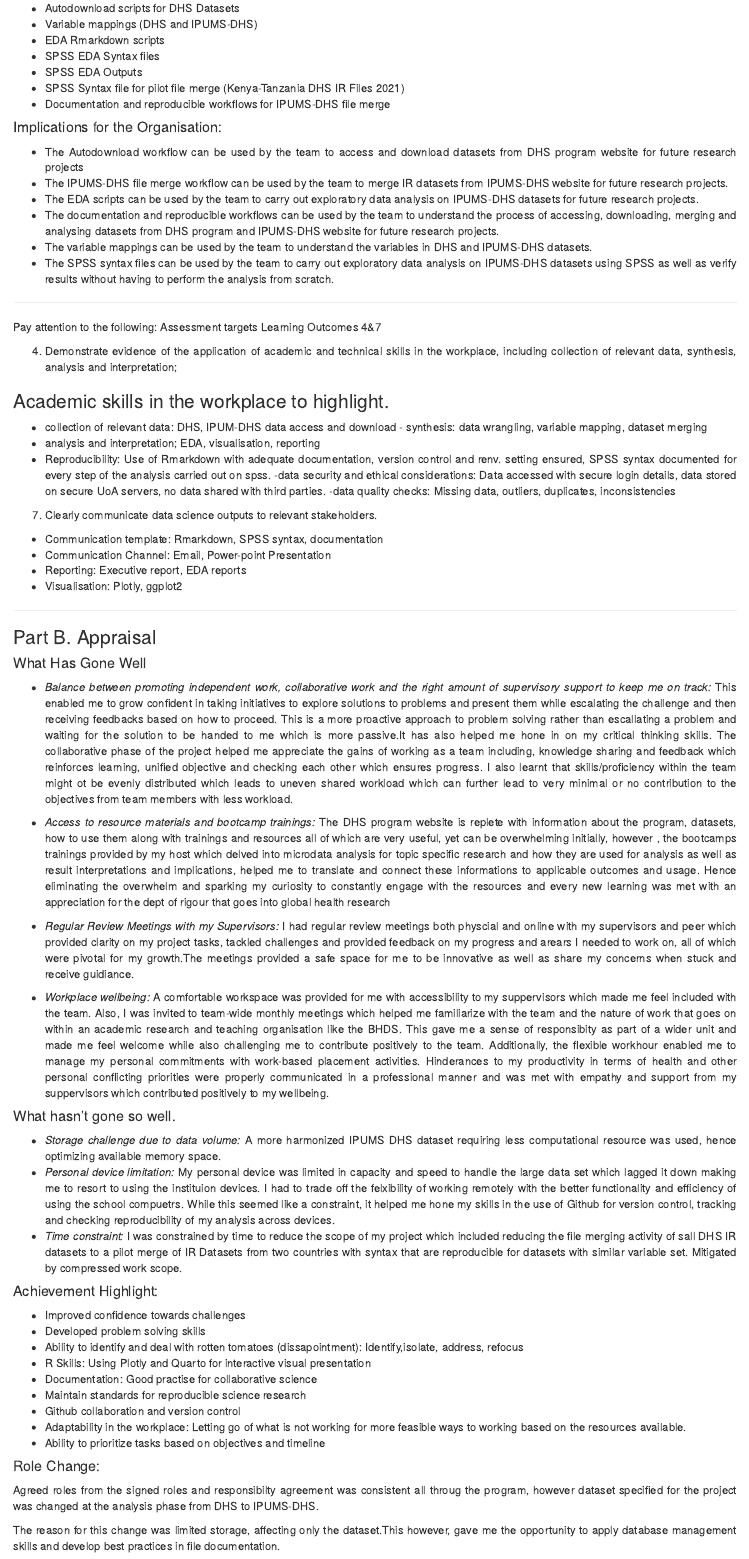
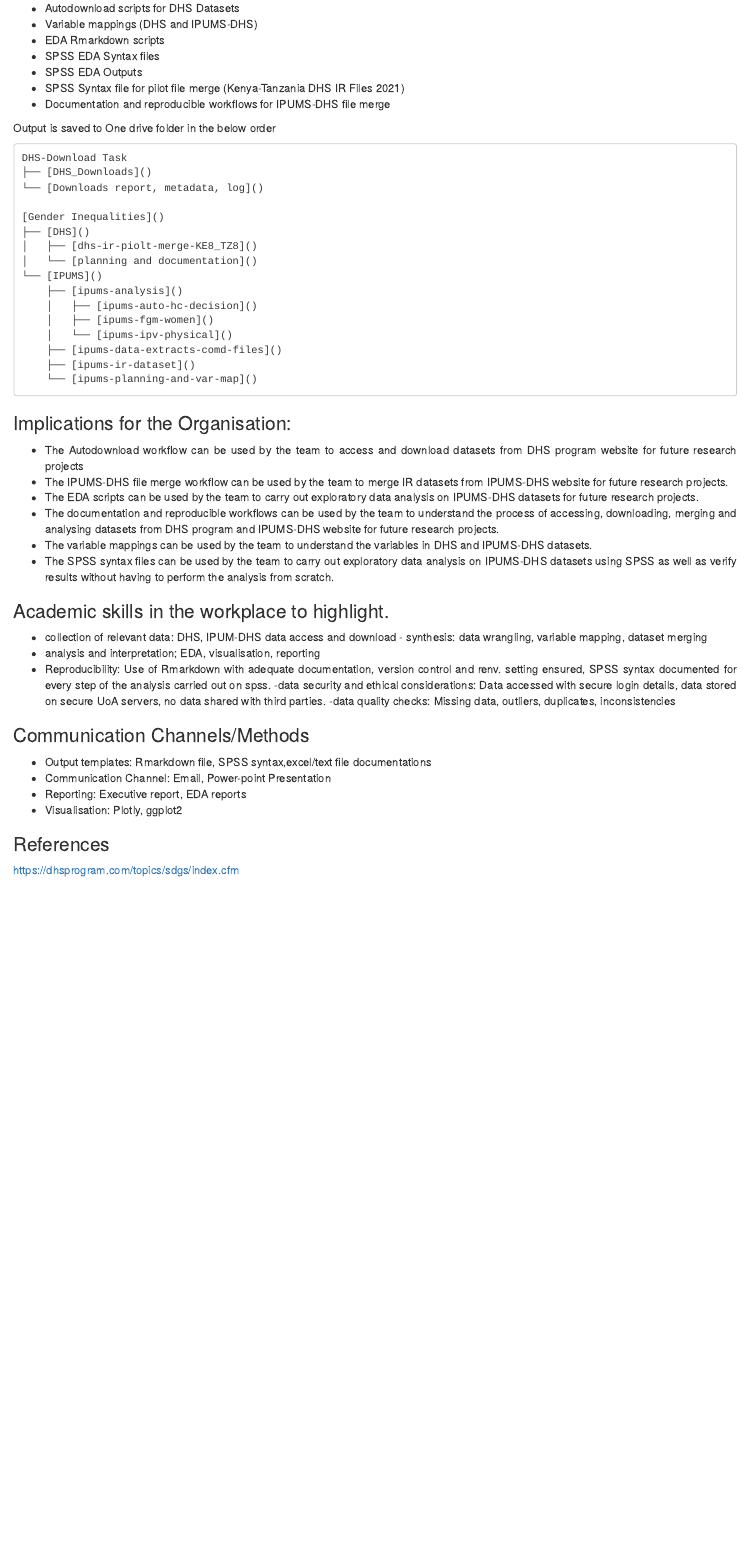
Before and after one commit to Ije-Chukwu/wbp-exec-report, an R Markdown document (exec-report.Rmd): the page in a window 1100 px wide, from 1560 px down before the commit and from 1630 px down after it, so that both start at the same text. Rendered offline with R 4.5, knitr and Pandoc, with nearby package versions.

Commit message:
Update report, add references, remove logo files
Revised exec-report.Rmd with improved structure, added references.bib for citation management, and removed uoa-logo.png and uoa-logo1.png image files. Enhances report clarity, reproducibility, and citation handling.

````diff
--- a/exec-report.Rmd
+++ b/exec-report.Rmd
@@ -1,9 +1,9 @@
 ---
 title: '     '
 output:
-  word_document: default
   html_document:
     css: justify.css
+  bibliography: references.bib
 ---
 
 ```{r, results='asis', echo=FALSE, out.width='110%', out.height='15%', fig.align='center'}
@@ -110,5 +101,16 @@
 -   SPSS Syntax file for pilot file merge (Kenya-Tanzania DHS IR Files 2021)
 -   Documentation and reproducible workflows for IPUMS-DHS file merge
 
+Output is saved to One drive folder in the below order
 
-#### Implications for the Organisation:
+```
+DHS-Download Task
+├── [DHS_Downloads]()
+└── [Downloads report, metadata, log]()
+
+[Gender Inequalities]()
+├── [DHS]()
+│   ├── [dhs-ir-piolt-merge-KE8_TZ8]()
+│   └── [planning and documentation]()
+└── [IPUMS]()
+    ├── [ipums-analysis]()
@@ -115,70 +121,31 @@
+    ├── [ipums-ir-dataset]()
+    └── [ipums-planning-and-var-map]()
+```
+
+### Implications for the Organisation:
+
 -   The Autodownload workflow can be used by the team to access and download datasets from DHS program website for future research projects
 -   The IPUMS-DHS file merge workflow can be used by the team to merge IR datasets from IPUMS-DHS website for future research projects.
 -   The EDA scripts can be used by the team to carry out exploratory data analysis on IPUMS-DHS datasets for future research projects.
 -   The documentation and reproducible workflows can be used by the team to understand the process of accessing, downloading, merging and analysing datasets from DHS program and IPUMS-DHS website for future research projects.
--  The variable mappings can be used by the team to understand the variables in DHS and IPUMS-DHS datasets.
--  The SPSS syntax files can be used by the team to carry out exploratory data analysis on IPUMS-DHS datasets using SPSS as well as verify results without having to perform the analysis from scratch.
-
-
-------------------------------------------------------------------------
-
-Pay attention to the following: Assessment targets Learning Outcomes 4&7
-
-4. Demonstrate evidence of the application of academic and technical skills in the workplace, including collection of relevant data, synthesis, analysis and interpretation;
-
+-   The variable mappings can be used by the team to understand the variables in DHS and IPUMS-DHS datasets.
+-   The SPSS syntax files can be used by the team to carry out exploratory data analysis on IPUMS-DHS datasets using SPSS as well as verify results without having to perform the analysis from scratch.
 
 ### Academic skills in the workplace to highlight.
-- collection of relevant data: DHS, IPUM-DHS data access and download - synthesis: data wrangling, variable mapping, dataset merging
-- analysis and interpretation; EDA, visualisation, reporting
-- Reproducibility: Use of Rmarkdown with adequate documentation, version control and renv. setting ensured, SPSS syntax documented for every step of the analysis carried out on spss. -data security and ethical considerations: Data accessed with secure login details, data stored on secure UoA servers, no data shared with third parties.
--data quality checks: Missing data, outliers, duplicates, inconsistencies
 
-7.  Clearly communicate data science outputs to relevant stakeholders.
+-   collection of relevant data: DHS, IPUM-DHS data access and download - synthesis: data wrangling, variable mapping, dataset merging
+-   analysis and interpretation; EDA, visualisation, reporting
+-   Reproducibility: Use of Rmarkdown with adequate documentation, version control and renv. setting ensured, SPSS syntax documented for every step of the analysis carried out on spss. -data security and ethical considerations: Data accessed with secure login details, data stored on secure UoA servers, no data shared with third parties. -data quality checks: Missing data, outliers, duplicates, inconsistencies
 
--   Communication template: Rmarkdown, SPSS syntax, documentation
+### Communication Channels/Methods
+
+-   Output templates: Rmarkdown file, SPSS syntax,excel/text file documentations
 -   Communication Channel: Email, Power-point Presentation
 -   Reporting: Executive report, EDA reports
 -   Visualisation: Plotly, ggplot2
 
-------------------------------------------------------------------------
 
 
+### References
 
-
-### Part B. Appraisal
-#### What Has Gone Well
-
-- *Balance between promoting independent work, collaborative work and the right amount of supervisory support to keep me on track:* This enabled me to grow confident in taking initiatives to explore solutions to problems and present them while escalating the challenge and then receiving feedbacks based on how to proceed. This is a more proactive approach to problem solving rather than escallating a problem and waiting for the solution to be handed to me which is more passive.It has also helped me hone in on my critical thinking skills.
-The collaborative phase of the project helped me appreciate the gains of working as a team including, knowledge sharing and feedback which reinforces learning, unified objective and checking each other which ensures progress. I also learnt that skills/proficiency within the team might ot be evenly distributed which leads to uneven shared workload which can further lead to very minimal or no contribution to the objectives from team members with less workload.
-
-- *Access to resource materials and bootcamp trainings:* The DHS program website is replete with information about the program, datasets, how to use them along with trainings and resources all of which are very useful, yet can be overwhelming initially, however , the bootcamps trainings provided by my host which delved into microdata analysis for topic specific research and how they are used for analysis as well as result interpretations and implications, helped me to translate and connect these informations to applicable outcomes and usage. Hence eliminating the overwhelm and sparking my curiosity to constantly engage with the resources and every new learning was met with an appreciation for the dept of rigour that goes into global health research
-
-- *Regular Review Meetings with my Supervisors:* I had regular review meetings both physcial and  online with my supervisors and peer which provided clarity on my project tasks, tackled challenges and provided feedback on my progress and arears I needed to work on, all of which were pivotal for my growth.The meetings provided a safe space for me to be innovative as well as share my concerns when stuck and receive guidiance.
-
-- *Workplace wellbeing:* A comfortable workspace was provided for me with accessibility to my suppervisors which made me feel included with the team. Also, I was invited to team-wide monthly meetings which helped me familiarize with the team and the nature of work that goes on within an academic research and teaching organisation like the BHDS. This gave me a sense of responsibity as part of a wider unit and made me feel welcome while also challenging me to contribute positively to the team. Additionally, the flexible workhour enabled me to manage my personal commitments with work-based placement activities. Hinderances to my productivity in terms of health and other personal conflicting priorities were properly communicated in a professional manner and was met with empathy and support from my suppervisors which contributed positively to my wellbeing.
-
-
-
-#### What hasn't gone so well.
-- *Storage challenge due to data volume:* A more harmonized IPUMS DHS dataset requiring less computational resource was used, hence optimizing available memory space.
-- *Personal device limitation:* My personal device was limited in capacity and speed to handle the large data set which lagged it down making me to resort to using the instituion devices. I had to trade off the felxibility of working remotely with the better functionality and efficiency of using the school compuetrs. While this seemed like a constraint, it helped me hone my skills in the use of Github for version control, tracking and checking reproducibility of my analysis across devices.
-- *Time constraint:* I was constrained by time to reduce the scope of my project which included reducing the file merging activity of sall DHS IR datasets to a pilot merge of IR Datasets from two countries with syntax that are reproducible for datasets with similar variable set. Mitigated by compressed work scope.
-
-
-
-#### Achievement Highlight:
-- Improved confidence towards challenges
-- Developed problem solving skills
-- Ability to identify and deal with rotten tomatoes (dissapointment): Identify,isolate, address, refocus
-- R Skills: Using Plotly and Quarto for interactive visual presentation
-- Documentation: Good practise for collaborative science
-- Maintain standards for reproducible science research
-- Github collaboration and version control
-- Adaptability in the workplace: Letting go of what is not working for more feasible ways to working based on the resources available.
-- Ability to prioritize tasks based on objectives and timeline
-
-
-#### Role Change:
-Agreed roles from the signed roles and responsibilty agreement was consistent all throug the program, however dataset specified for the project was changed at the analysis phase from DHS to IPUMS-DHS.
-
-The reason for this change was limited storage, affecting only the dataset.This however, gave me the opportunity to apply database management skills and develop best practices in file documentation.
+https://dhsprogram.com/topics/sdgs/index.cfm
````
Also changed, not shown: references.bib (added, +7 -0 lines), uoa-logo.png (deleted), uoa-logo1.png (deleted), exec-report.Rmd (41 more changed lines).
